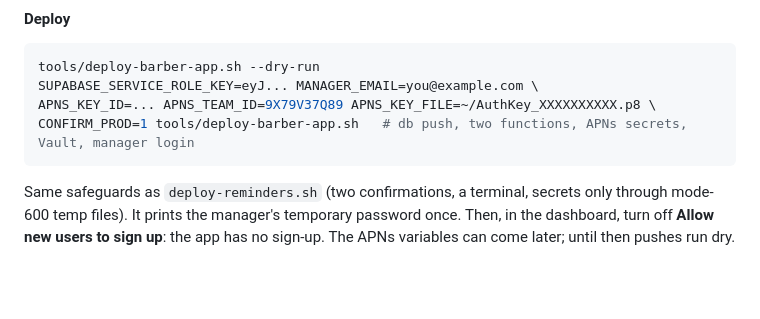
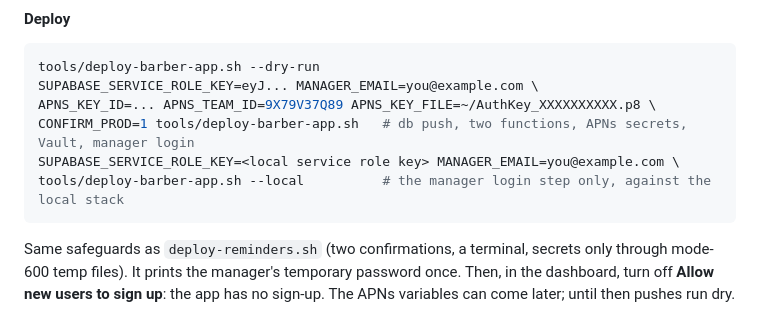
Before and after one commit to whoisaldo/FadeEmpire, a Markdown page: README.md, the part around the change. Rendered like a GitHub page; blank space fills up the shorter version.

Commit message:
README: deploy-barber-app.sh --local

````diff
--- a/README.md
+++ b/README.md
@@ -285,6 +285,8 @@ tools/deploy-barber-app.sh --dry-run
 SUPABASE_SERVICE_ROLE_KEY=eyJ... MANAGER_EMAIL=you@example.com \
 APNS_KEY_ID=... APNS_TEAM_ID=9X79V37Q89 APNS_KEY_FILE=~/AuthKey_XXXXXXXXXX.p8 \
 CONFIRM_PROD=1 tools/deploy-barber-app.sh   # db push, two functions, APNs secrets, Vault, manager login
+SUPABASE_SERVICE_ROLE_KEY=<local service role key> MANAGER_EMAIL=you@example.com \
+tools/deploy-barber-app.sh --local          # the manager login step only, against the local stack
 ```
 
 Same safeguards as `deploy-reminders.sh` (two confirmations, a terminal, secrets only through mode-600 temp files). It prints the manager's temporary password once. Then, in the dashboard, turn off **Allow new users to sign up**: the app has no sign-up. The APNs variables can come later; until then pushes run dry.
````
